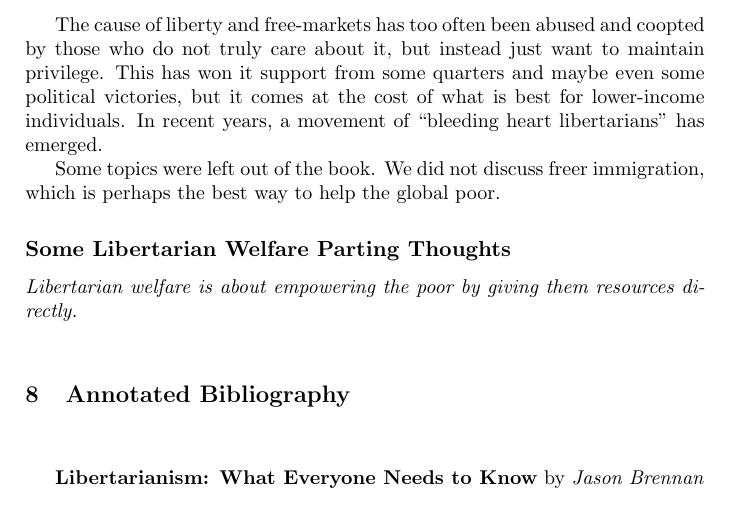
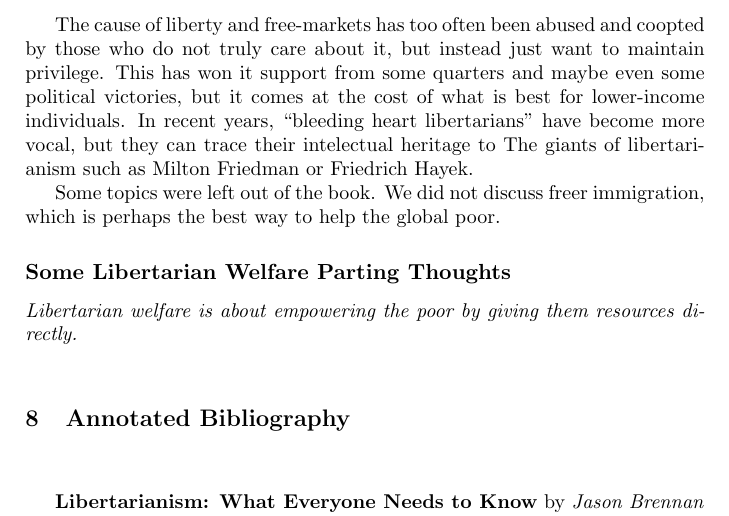
Before and after one commit to luispedro/libertarian-welfare, a LaTeX thesis (book/libertarian-welfare.tex, which reads book/conclusion.tex): part of page 32 of 34, cut so that both start at the same text. Compiled offline with pdfLaTeX.

Commit message:
MIN Highlight libwelfare heritage

```diff
--- a/book/conclusion.tex
+++ b/book/conclusion.tex
@@ -8,8 +8,9 @@ The cause of liberty and free-markets has too often been abused and coopted by
 those who do not truly care about it, but instead just want to maintain
 privilege. This has won it support from some quarters and maybe even some
 political victories, but it comes at the cost of what is best for lower-income
-individuals. In recent years, a movement of ``bleeding heart libertarians'' has
-emerged.
+individuals. In recent years, ``bleeding heart libertarians'' have become more
+vocal, but they can trace their intelectual heritage to The giants of
+libertarianism such as Milton Friedman or Friedrich Hayek.
 
 Some topics were left out of the book. We did not discuss freer immigration,
 which is perhaps the best way to help the global poor.
```
